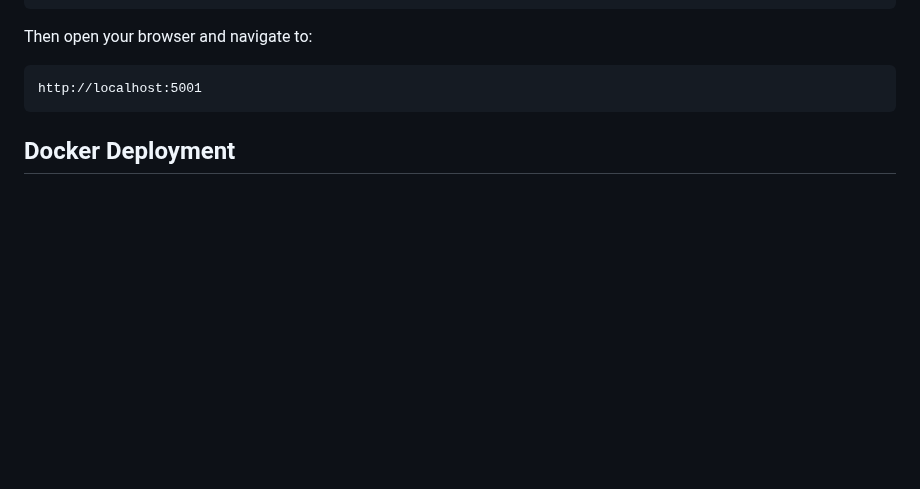
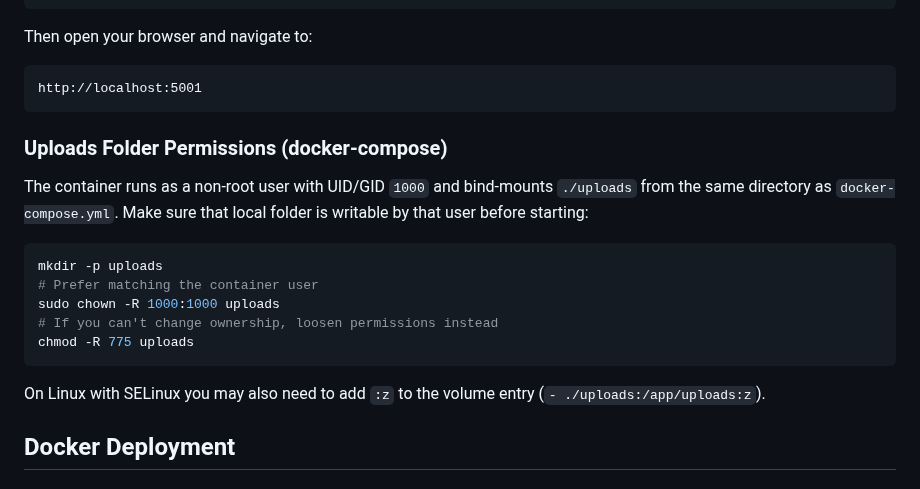
Before and after one commit to lilyfrank05/log-reader, a Markdown page: README.md, the part around the change. Rendered like a GitHub page; blank space fills up the shorter version.

Commit message:
add the instructions for permissions of uploads

````diff
--- a/README.md
+++ b/README.md
@@ -43,6 +43,20 @@ Then open your browser and navigate to:
 ```
 http://localhost:5001
 ```
+
+### Uploads Folder Permissions (docker-compose)
+
+The container runs as a non-root user with UID/GID `1000` and bind-mounts `./uploads` from the same directory as `docker-compose.yml`. Make sure that local folder is writable by that user before starting:
+
+```bash
+mkdir -p uploads
+# Prefer matching the container user
+sudo chown -R 1000:1000 uploads
+# If you can't change ownership, loosen permissions instead
+chmod -R 775 uploads
+```
+
+On Linux with SELinux you may also need to add `:z` to the volume entry (`- ./uploads:/app/uploads:z`).
 
 ## Docker Deployment
 
````
